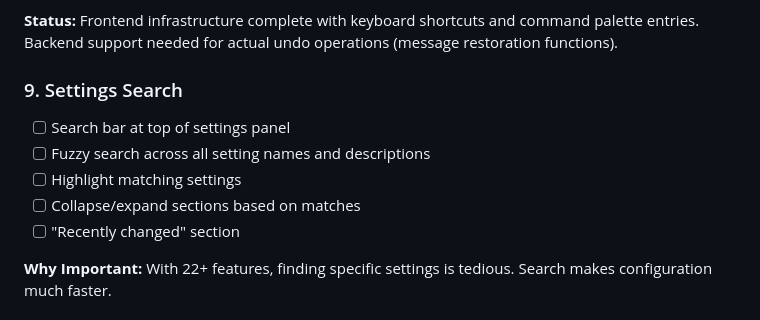
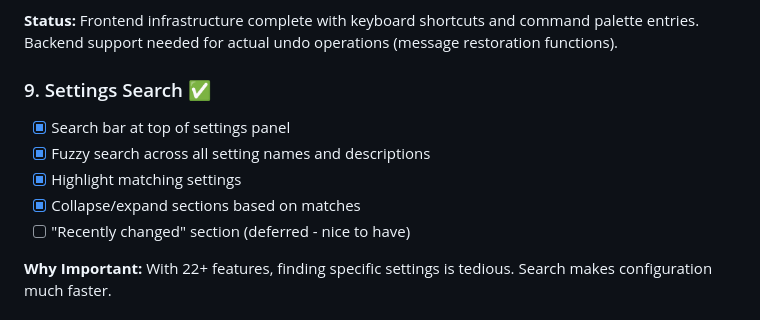
Before and after one commit to Dusky/caludia-rust, a Markdown page: ROADMAP.md, the part around the change. Rendered like a GitHub page.

Commit message:
docs: mark Settings Search as completed in roadmap
Settings Search feature is now fully implemented with fuzzy matching, highlighting, and auto-expansion of matching sections.

🤖 Generated with [Claude Code](https://claude.com/claude-code)

Co-Authored-By: Claude <noreply@anthropic.com>

```diff
--- a/ROADMAP.md
+++ b/ROADMAP.md
@@ -337,12 +337,12 @@
 
 **Status:** Frontend infrastructure complete with keyboard shortcuts and command palette entries. Backend support needed for actual undo operations (message restoration functions).
 
-### 9. Settings Search
-- [ ] Search bar at top of settings panel
-- [ ] Fuzzy search across all setting names and descriptions
-- [ ] Highlight matching settings
-- [ ] Collapse/expand sections based on matches
-- [ ] "Recently changed" section
+### 9. Settings Search ✅
+- [x] Search bar at top of settings panel
+- [x] Fuzzy search across all setting names and descriptions
+- [x] Highlight matching settings
+- [x] Collapse/expand sections based on matches
+- [ ] "Recently changed" section (deferred - nice to have)
 
 **Why Important:** With 22+ features, finding specific settings is tedious. Search makes configuration much faster.
 
```
